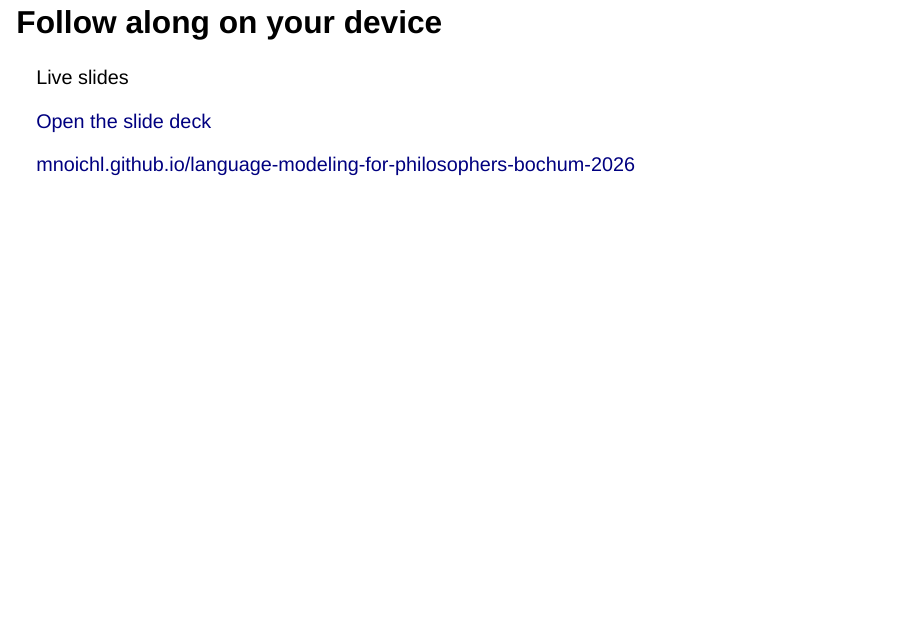
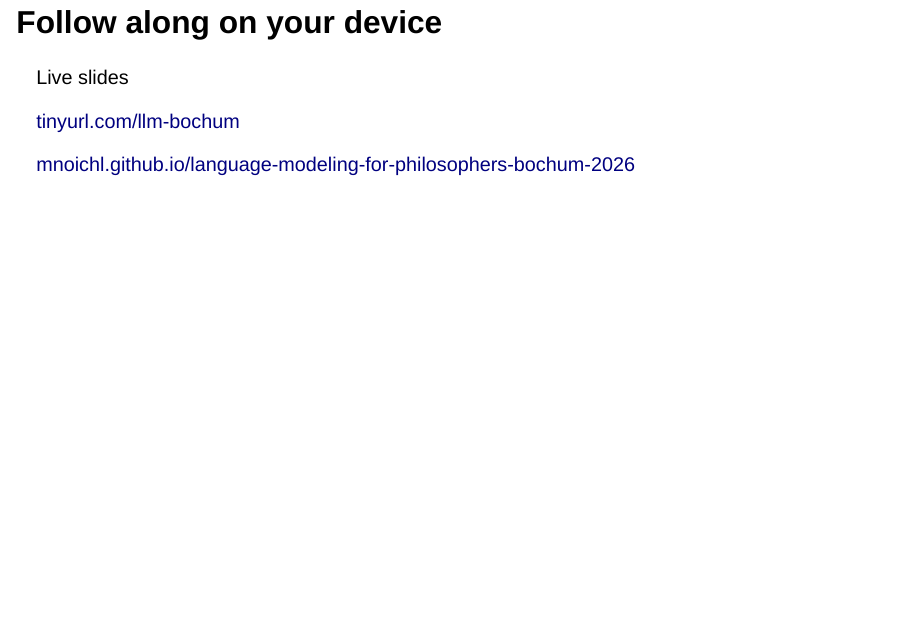
Before and after one commit to MNoichl/language-modeling-for-philosophers-bochum-2026, a Quarto document (talk.qmd): page 2 of 30. Rendered offline with R 4.5, knitr and Pandoc in place of Quarto, with nearby package versions; drawn as Slidy slides in place of the format the file asks for.

Commit message:
Use TinyURL as primary slide link

```diff
--- a/talk.qmd
+++ b/talk.qmd
@@ -65,7 +65,7 @@ format:
 ::: {.gp-link-panel}
 <span class="gp-label">Live slides</span>
 
-[Open the slide deck](https://mnoichl.github.io/language-modeling-for-philosophers-bochum-2026/){.gp-primary-link}
+[tinyurl.com/llm-bochum](https://tinyurl.com/llm-bochum){.gp-primary-link}
 
 [mnoichl.github.io/language-modeling-for-philosophers-bochum-2026](https://mnoichl.github.io/language-modeling-for-philosophers-bochum-2026/){.gp-url}
 :::
```
Also changed, not shown: index.html.
